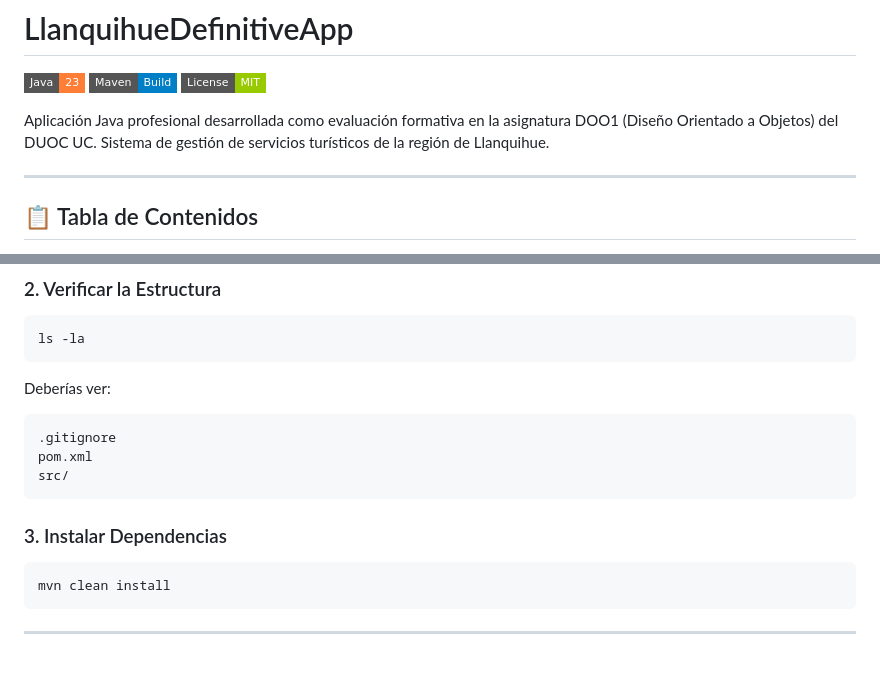
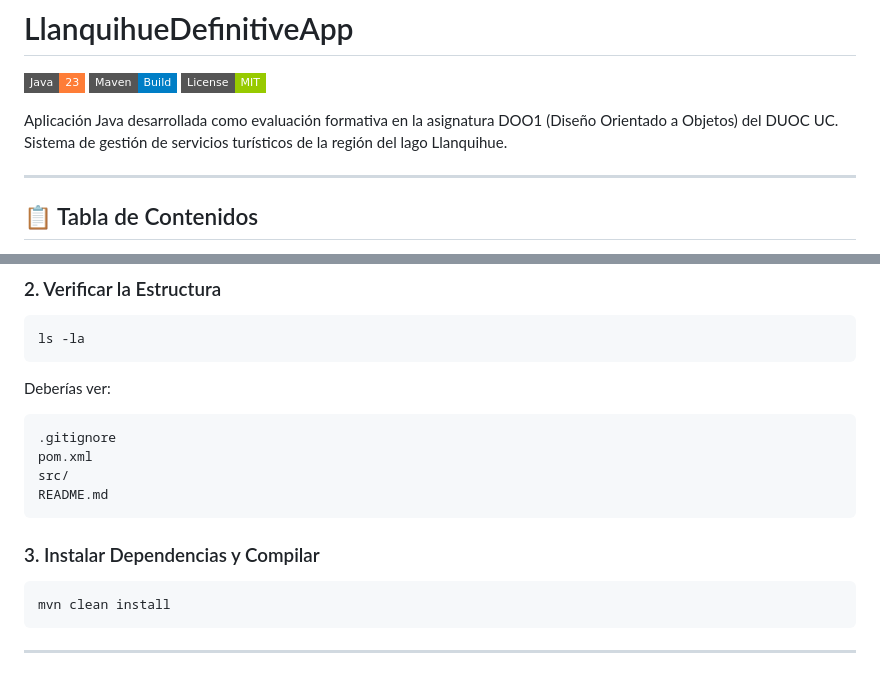
Before and after one commit to NicoC-XXVIII/LlanquihueDefinitiveApp, a Markdown page: README.md, 2 parts joined by grey strips. GitHub-like rendering; badges without logos.

````diff
--- a/README.md
+++ b/README.md
@@ -4,7 +4,7 @@
 ![Maven](https://img.shields.io/badge/Maven-Build-blue?style=flat-square)
 ![License](https://img.shields.io/badge/License-MIT-green?style=flat-square)
 
-Aplicación Java profesional desarrollada como evaluación formativa en la asignatura DOO1 (Diseño Orientado a Objetos) del DUOC UC. Sistema de gestión de servicios turísticos de la región de Llanquihue.
+Aplicación Java desarrollada como evaluación formativa en la asignatura DOO1 (Diseño Orientado a Objetos) del DUOC UC. Sistema de gestión de servicios turísticos de la región del lago Llanquihue.
 
 ---
 
@@ -86,9 +89,10 @@ Deberías ver:
 .gitignore
 pom.xml
 src/
+README.md
 ```
 
-### 3. Instalar Dependencias
+### 3. Instalar Dependencias y Compilar
 
 ```bash
 mvn clean install
````
Also changed, not shown: other parts of README.md (+17 -13 lines).
